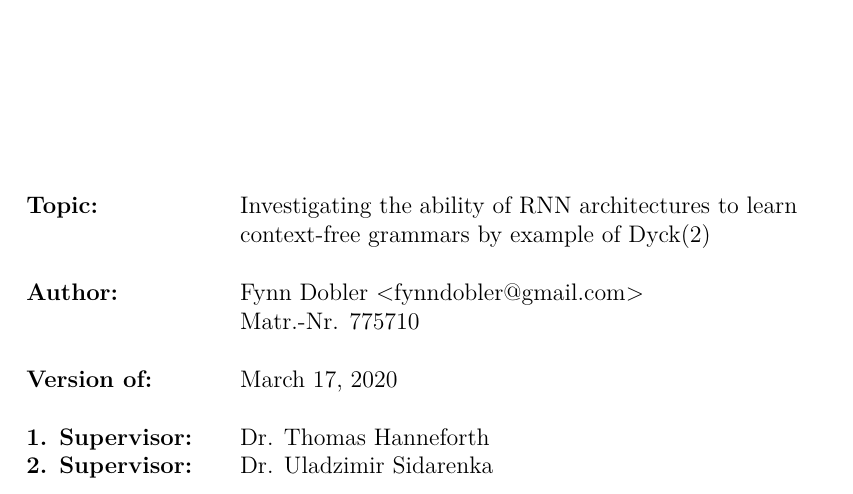
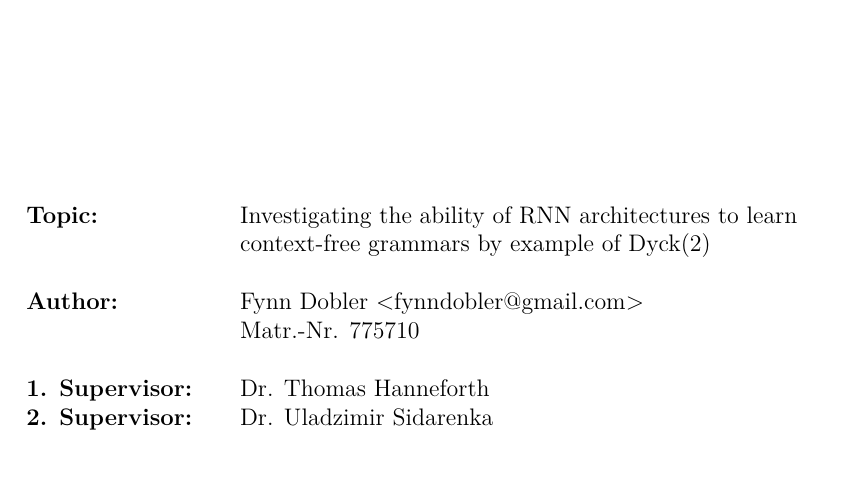
Before and after one commit to FyDob/BSc-Thesis, a LaTeX document (latex/Main.tex, which reads latex/settings/title_page.tex): part of page 1 of 41, cut so that both start at the same text. Compiled offline with pdfLaTeX.

Commit message:
Update title_page.tex
Remove Version from title page

```diff
--- a/latex/settings/title_page.tex
+++ b/latex/settings/title_page.tex
@@ -64,8 +64,6 @@
 \textbf{Author:} & & Fynn Dobler <fynndobler@gmail.com>& \\
 & & Matr.-Nr. 775710 & \\
 & & \\
-\textbf{Version of:} & & \today &\\
-& & \\
 \textbf{1. Supervisor:} & & Dr. Thomas Hanneforth &\\
 \textbf{2. Supervisor:} & & Dr. Uladzimir Sidarenka &\\
 \end{tabular}
```
